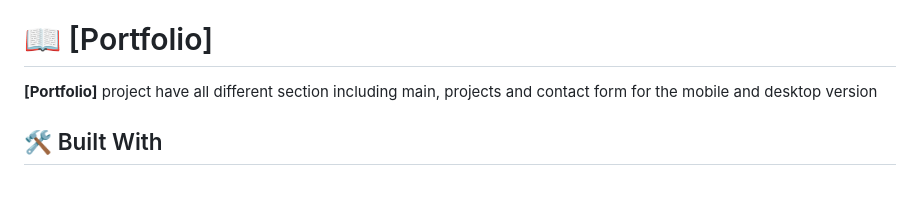
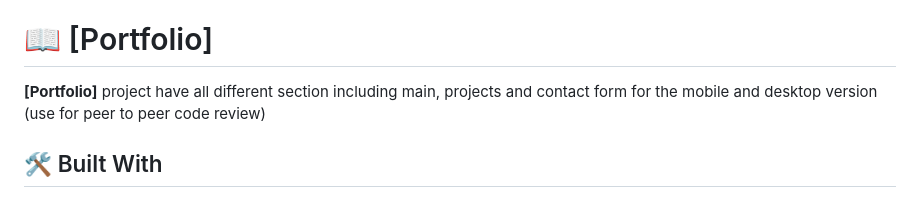
Before and after one commit to Hamdullah-Andar/HamiPortfolio, a Markdown page: README.md, the part around the change. Rendered like a GitHub page.

```diff
--- a/README.md
+++ b/README.md
@@ -58,7 +58,7 @@ After you're finished please remove all the comments and instructions!
 # 📖 [Portfolio] <a name="about-project"></a>
 
 
-**[Portfolio]** project have all different section including main, projects and contact form for the mobile and desktop version
+**[Portfolio]** project have all different section including main, projects and contact form for the mobile and desktop version (use for peer to peer code review)
 
 
 ## 🛠 Built With <a name="HTML, CSS"></a>
```
